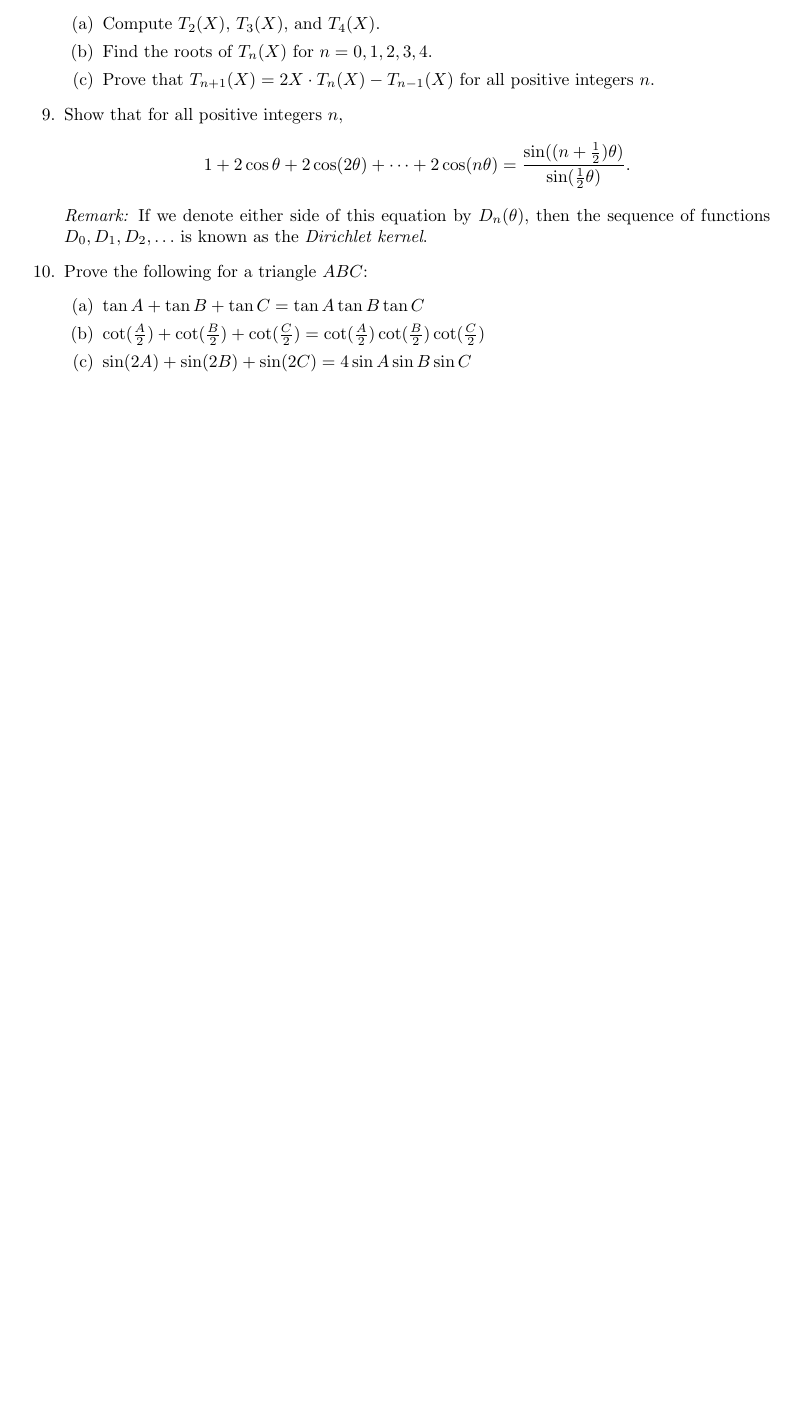
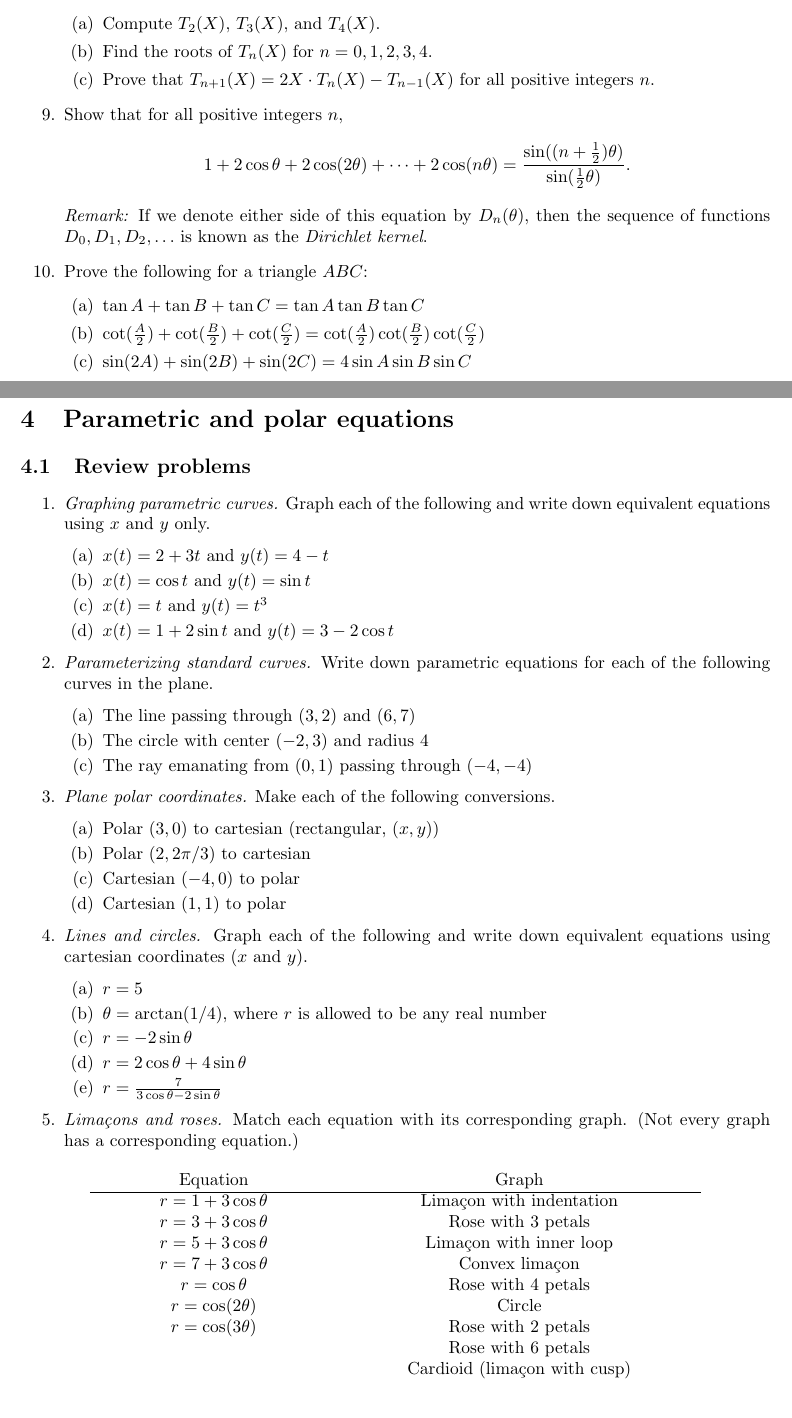
Before and after one commit to azhou5849/azhou5849.github.io, a LaTeX document (teaching/precalc/precalc-m1.tex, which reads teaching/precalc/precalc-m1-param.tex): part of page 9 of 9 before the commit and two parts of pages 9 and 10 of 12 after it, the two joined at a grey line, cut so that both start at the same text, the shorter picture padded with empty space. Compiled offline with pdfLaTeX.

Commit message:
problems done

```diff
--- /dev/null
+++ b/teaching/precalc/precalc-m1-param.tex
@@ -0,0 +1,51 @@
+\section{Parametric and polar equations}
+
+\subsection{Review problems}
+
+\begin{enumerate}
+\item \emph{Graphing parametric curves.} Graph each of the following and write down equivalent equations using $x$ and $y$ only.
+\begin{enumerate}
+\item $x(t) = 2 + 3t$ and $y(t) = 4 - t$
+\item $x(t) = \cos t$ and $y(t) = \sin t$
+\item $x(t) = t$ and $y(t) = t^3$
+\item $x(t) = 1 + 2\sin t$ and $y(t) = 3 - 2\cos t$
+\end{enumerate}
+\item \emph{Parameterizing standard curves.} Write down parametric equations for each of the following curves in the plane.
+\begin{enumerate}
+\item The line passing through $(3,2)$ and $(6,7)$
+\item The circle with center $(-2,3)$ and radius 4
+\item The ray emanating from $(0,1)$ passing through $(-4,-4)$
+\end{enumerate}
+\item \emph{Plane polar coordinates.} Make each of the following conversions.
+\begin{enumerate}
+\item Polar $(3,0)$ to cartesian (rectangular, $(x,y)$)
+\item Polar $(2,2\pi/3)$ to cartesian
+\item Cartesian $(-4,0)$ to polar
+\item Cartesian $(1,1)$ to polar
+\end{enumerate}
+\item \emph{Lines and circles.} Graph each of the following and write down equivalent equations using cartesian coordinates ($x$ and $y$).
+\begin{enumerate}
+\item $r = 5$
+\item $\theta = \arctan(1/4)$, where $r$ is allowed to be any real number
+\item $r = -2\sin\theta$
+\item $r = 2\cos\theta + 4\sin\theta$
+\item $r = \frac{7}{3\cos\theta - 2\sin\theta}$
+\end{enumerate}
+\item \emph{Lima\c{c}ons and roses.} Match each equation with its corresponding graph. (Not every graph has a corresponding equation.)
+\begin{table}[H]
+\centering
+\begingroup\setlength{\tabcolsep}{40pt}
+\begin{tabular}{cc}
+Equation & Graph \\ \hline
+$r = 1 + 3\cos\theta$ & Lima\c{c}on with indentation \\
+$r = 3 + 3\cos\theta$ & Rose with 3 petals \\
+$r = 5 + 3\cos\theta$ & Lima\c{c}on with inner loop \\
+$r = 7 + 3\cos\theta$ & Convex lima\c{c}on\\
+$r = \cos\theta$ & Rose with 4 petals \\
+$r = \cos(2\theta)$ & Circle \\
+$r = \cos(3\theta)$ & Rose with 2 petals \\
+{} & Rose with 6 petals \\
+{} & Cardioid (lima\c{c}on with cusp)
+\end{tabular}
+\endgroup
+\end{table}
```
Also changed, not shown: teaching/precalc/precalc-m1.tex (+1 -0 lines), teaching/precalc/precalc-m1.pdf, teaching/precalc/precalc-m1-param.tex (56 more changed lines).
